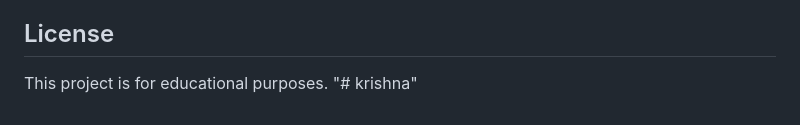
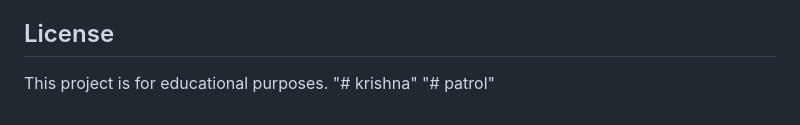
Before and after one commit to vinaykethaa-pixel/patrolling, a Markdown page: README.md, the part around the change. GitHub-like rendering.

```diff
--- a/README.md
+++ b/README.md
@@ -125,3 +125,4 @@ face_detection_system/
 
 This project is for educational purposes.
 "# krishna"
+"# patrol"
```
